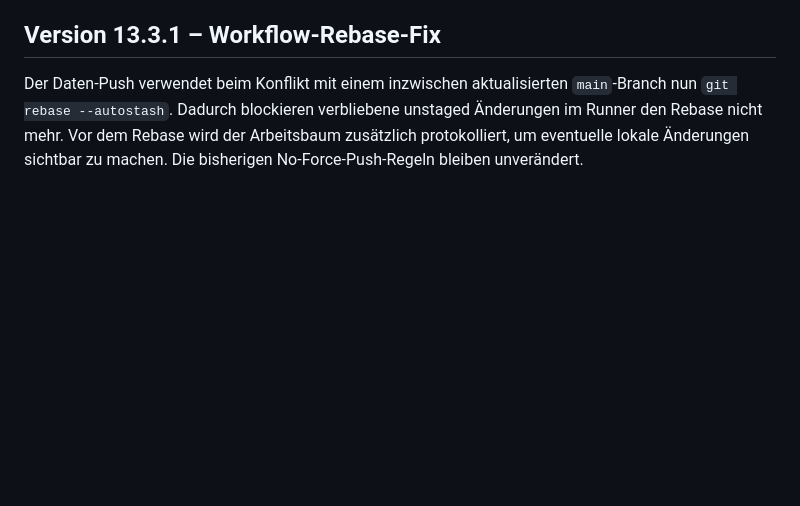
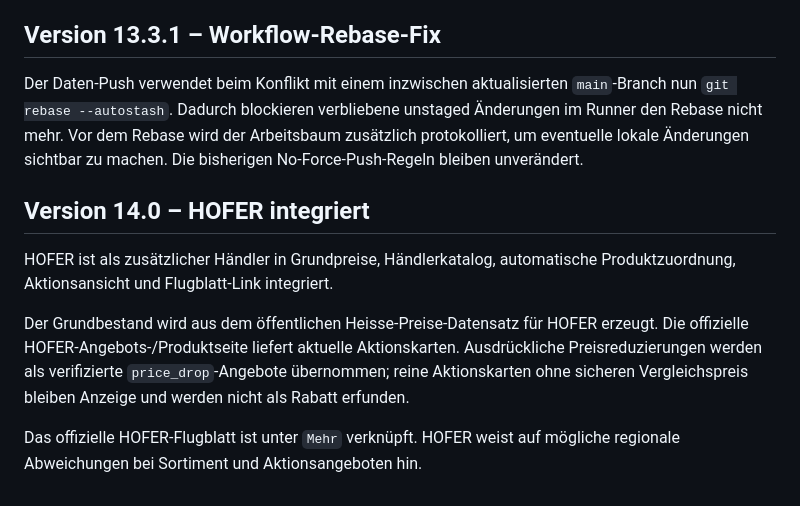
Before and after one commit to marceldahm85-collab/Einkaufen, a Markdown page: README.md, the part around the change. GitHub-like rendering; blank space fills up the shorter version.

Commit message:
docs: HOFER v14 dokumentieren

```diff
--- a/README.md
+++ b/README.md
@@ -1111,3 +1111,17 @@ Der Daten-Push verwendet beim Konflikt mit einem inzwischen aktualisierten
 unstaged Änderungen im Runner den Rebase nicht mehr. Vor dem Rebase wird der
 Arbeitsbaum zusätzlich protokolliert, um eventuelle lokale Änderungen sichtbar
 zu machen. Die bisherigen No-Force-Push-Regeln bleiben unverändert.
+
+## Version 14.0 – HOFER integriert
+
+HOFER ist als zusätzlicher Händler in Grundpreise, Händlerkatalog, automatische
+Produktzuordnung, Aktionsansicht und Flugblatt-Link integriert.
+
+Der Grundbestand wird aus dem öffentlichen Heisse-Preise-Datensatz für HOFER
+erzeugt. Die offizielle HOFER-Angebots-/Produktseite liefert aktuelle
+Aktionskarten. Ausdrückliche Preisreduzierungen werden als verifizierte
+`price_drop`-Angebote übernommen; reine Aktionskarten ohne sicheren
+Vergleichspreis bleiben Anzeige und werden nicht als Rabatt erfunden.
+
+Das offizielle HOFER-Flugblatt ist unter `Mehr` verknüpft. HOFER weist auf
+mögliche regionale Abweichungen bei Sortiment und Aktionsangeboten hin.
```
